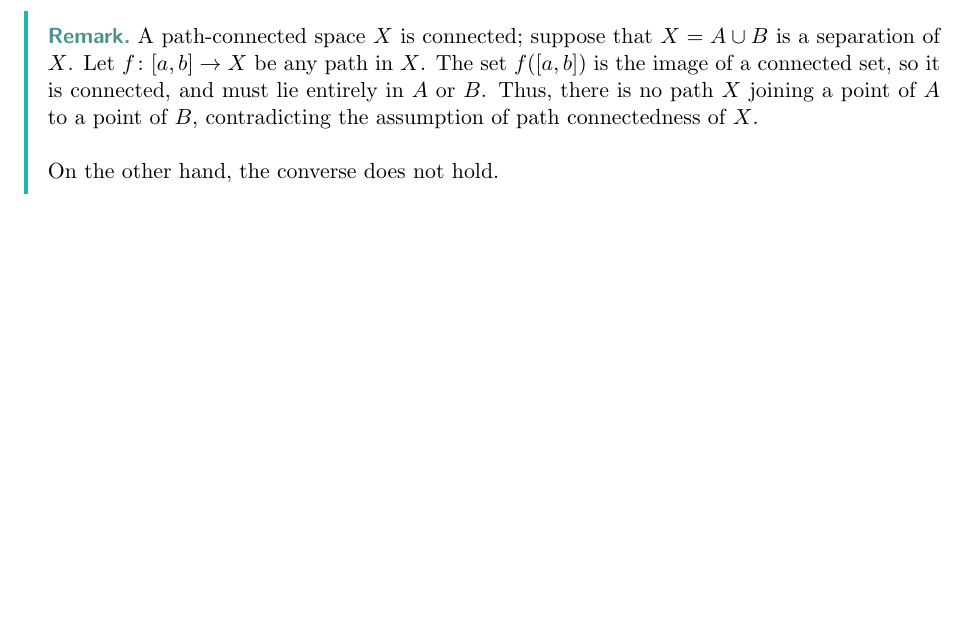
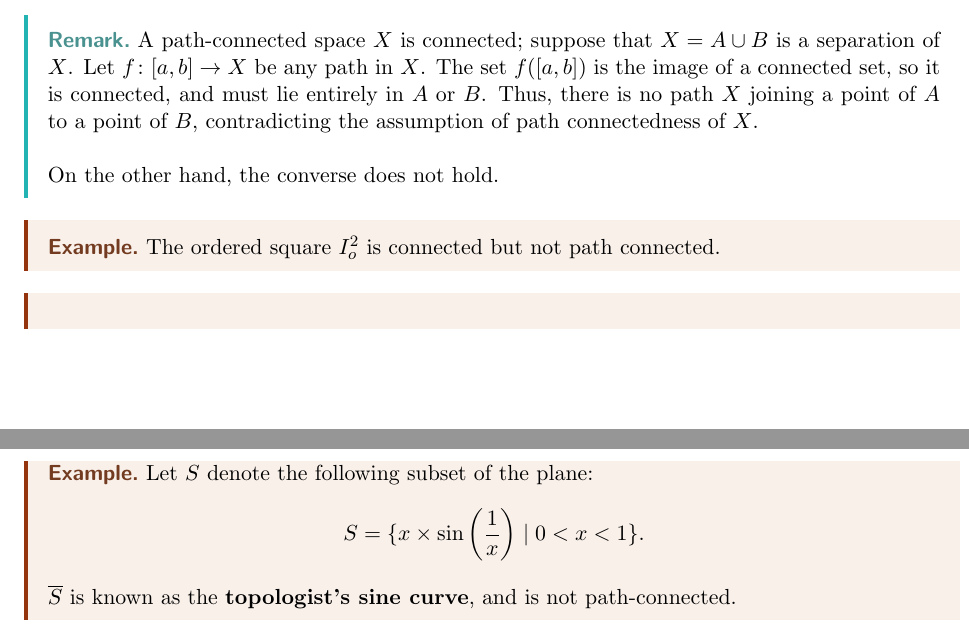
Before and after one commit to dyang5/MATH104-Topology, a LaTeX paper (notes.tex, which reads Notes/chapter3.tex): part of page 22 of 22 before the commit and two parts of pages 22 and 23 of 23 after it, the two joined at a grey line, cut so that both start at the same text, the shorter picture padded with empty space. Compiled offline with pdfLaTeX.

Commit message:
Added up to section 24.

```diff
--- a/Notes/chapter3.tex
+++ b/Notes/chapter3.tex
@@ -99,3 +99,15 @@ joining a point of $A$ to a point of $B$, contradicting the assumption of path c
 
 On the other hand, the converse does not hold.
 \end{remark}
+
+\begin{eg}
+The ordered square $I_o^2$ is connected but not path connected.
+\end{eg}
+
+\begin{eg}
+Let $S$ denote the following subset of the plane:
+\[
+    S = \{ x \times \sin \left( \frac{1}{x} \right) \mid 0 < x < 1\}.
+\]
+$\overline{S}$ is known as the \textbf{topologist's sine curve}, and is not path-connected.
+\end{eg}
```
Also changed, not shown: Notes/chapter2.tex (+5 -0 lines), notes.pdf.
